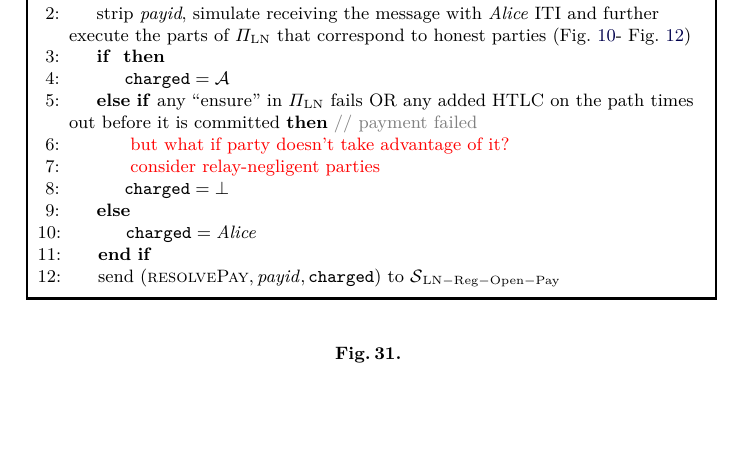
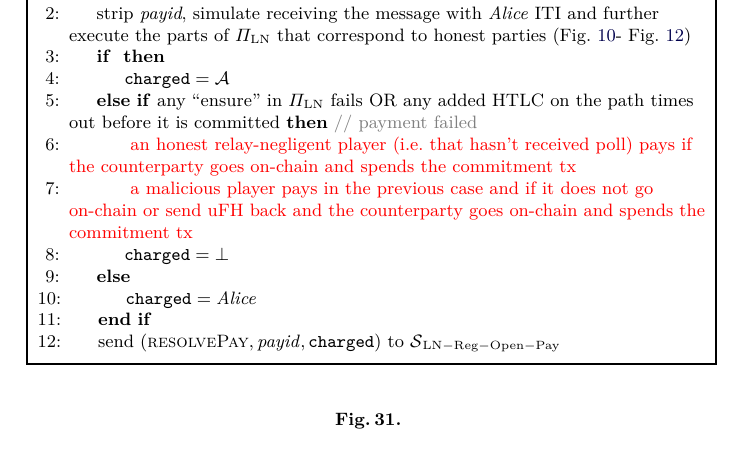
Before and after one commit to OrfeasLitos/PaymentChannels, a LaTeX paper (src/paymentChannels.tex, which reads src/payproof.tex): part of page 30 of 38, cut so that both start at the same text, the shorter picture padded with empty space. Compiled offline with pdfLaTeX.

Commit message:
Update simulator TODOs

```diff
--- a/src/payproof.tex
+++ b/src/payproof.tex
@@ -41,8 +41,12 @@
           \State $\mathtt{charged} = \adversary$
         \ElsIf{any ``ensure'' in $\Pi_{\mathrm{LN}}$ fails OR any added HTLC on
         the path times out before it is committed} \Comment{payment failed}
-        \State \TODO{but what if party doesn't take advantage of it?}
-        \State \TODO{consider relay-negligent parties}
+        \State \TODO{an honest relay-negligent player (i.e. that hasn't received
+        poll) pays if the counterparty goes on-chain and spends the commitment
+        tx}
+        \State \TODO{a malicious player pays in the previous case and if it does
+        not go on-chain or send uFH back and the counterparty goes on-chain and
+        spends the commitment tx}
           \State $\mathtt{charged} = \bot$
         \Else
           \State $\mathtt{charged} = \alice$
```
